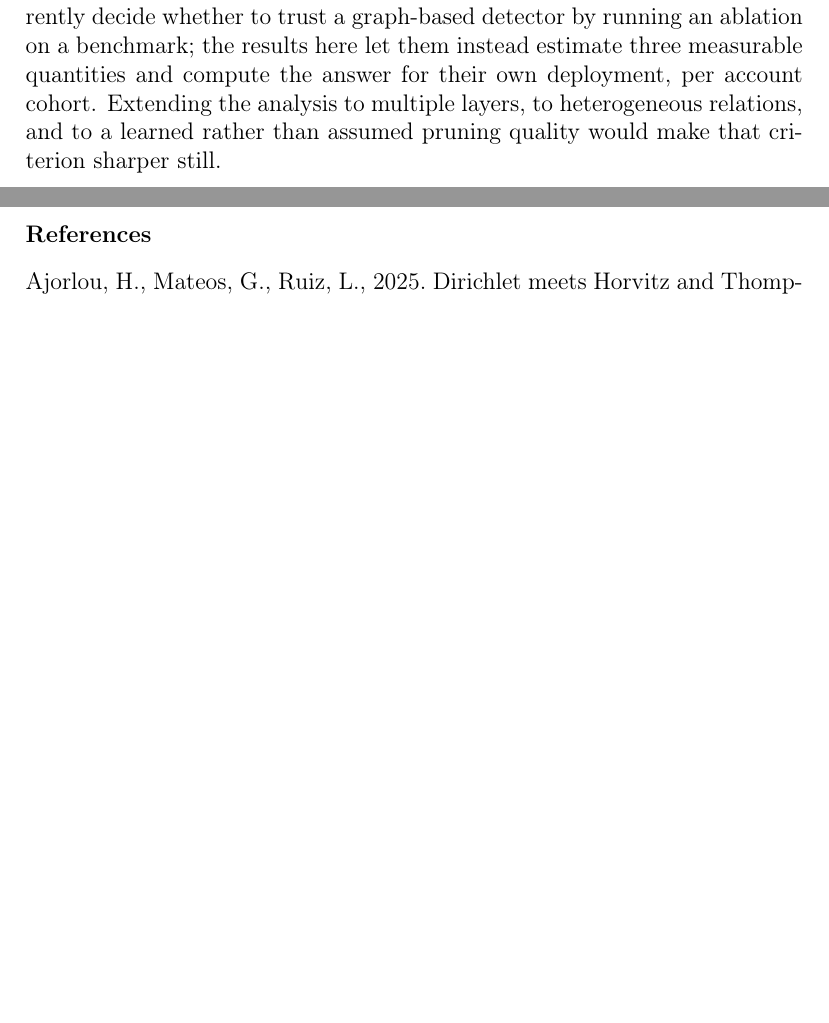
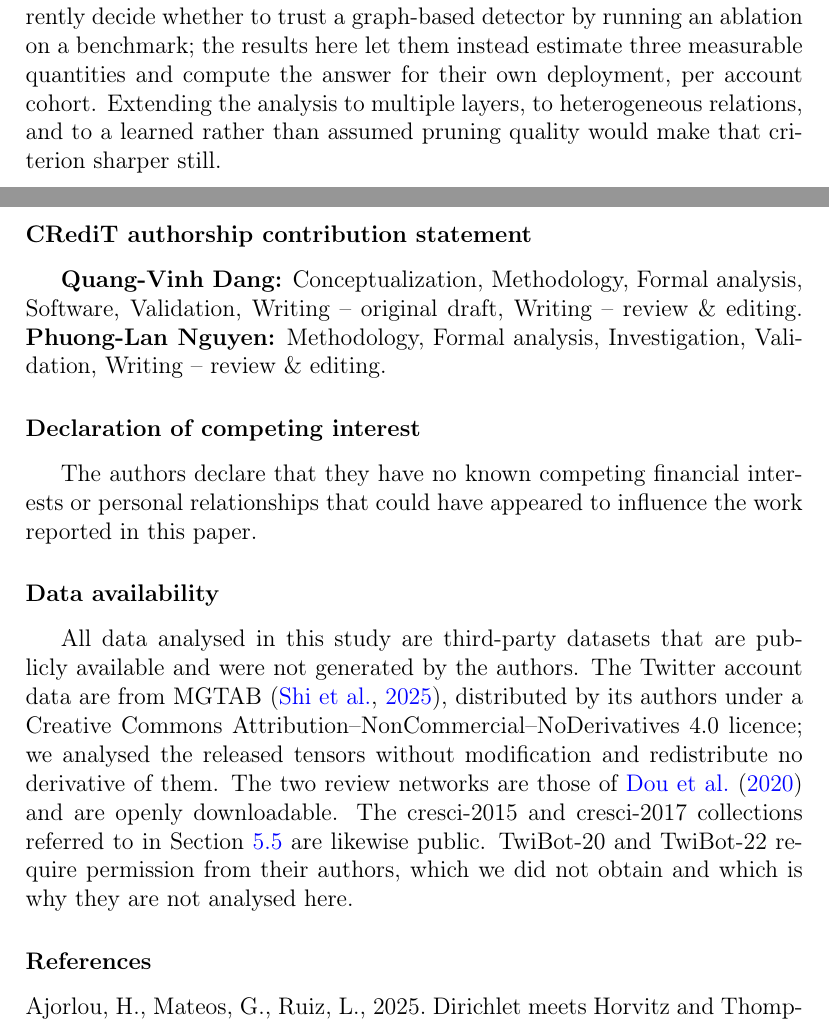
Before and after one commit to vinhqdang/XHBot, a LaTeX paper (paper2/elsevier.tex): two parts of pages 35 and 36 of 46, joined at a grey line, cut so that both start at the same text, the shorter picture padded with empty space. Compiled offline with pdfLaTeX.

Commit message:
paper2: add the Elsevier submission back matter
Adds the three statements Elsevier requires and the file was missing.

- CRediT authorship contribution statement. THE ROLE ASSIGNMENT IS A PLACEHOLDER and
  must be confirmed by the authors: the actual division of labour is not something the
  manuscript can assert on their behalf.
- Declaration of competing interest, in Elsevier's standard wording.
- Data availability statement. States that every dataset is third-party and public, and
  in particular that MGTAB is distributed under CC BY-NC-ND 4.0, that we analysed the
  released tensors without modification and redistribute no derivative, and that
  TwiBot-20 and TwiBot-22 were not obtained because they require author permission.
  That last point matters: it is the reason the paper measures a Twitter dataset other
  than the field's usual benchmarks, and a reviewer will ask.

46 pages, no undefined references.

Co-Authored-By: Claude Opus 4.8 <noreply@anthropic.com>
Claude-Session: https://claude.ai/code/session_01W6g47aHsUGvxwhn5oDzyU2

```diff
--- a/paper2/elsevier.tex
+++ b/paper2/elsevier.tex
@@ -107,6 +107,31 @@ Relational inference \sep Homophily \sep Strategic tie formation \sep Multiplexi
 \subfile{sections/4_theory}
 \subfile{sections/5_validation}
 \subfile{sections/6_discussion}
+
+\section*{CRediT authorship contribution statement}
+
+\textbf{Quang-Vinh Dang:} Conceptualization, Methodology, Formal analysis,
+Software, Validation, Writing -- original draft, Writing -- review \& editing.
+\textbf{Phuong-Lan Nguyen:} Methodology, Formal analysis, Investigation,
+Validation, Writing -- review \& editing.
+
+\section*{Declaration of competing interest}
+
+The authors declare that they have no known competing financial interests or personal
+relationships that could have appeared to influence the work reported in this paper.
+
+\section*{Data availability}
+
+All data analysed in this study are third-party datasets that are publicly available
+and were not generated by the authors. The Twitter account data are from MGTAB
+\citep{shi2023mgtab}, distributed by its authors under a Creative Commons
+Attribution--NonCommercial--NoDerivatives 4.0 licence; we analysed the released
+tensors without modification and redistribute no derivative of them. The two review
+networks are those of \citet{dou2020caregnn} and are openly downloadable. The
+cresci-2015 and cresci-2017 collections referred to in
+Section~\ref{sec:measuring} are likewise public. TwiBot-20 and TwiBot-22 require
+permission from their authors, which we did not obtain and which is why they are not
+analysed here.
 
 \begin{thebibliography}{99}
 
```
Also changed, not shown: paper2/elsevier.pdf.
